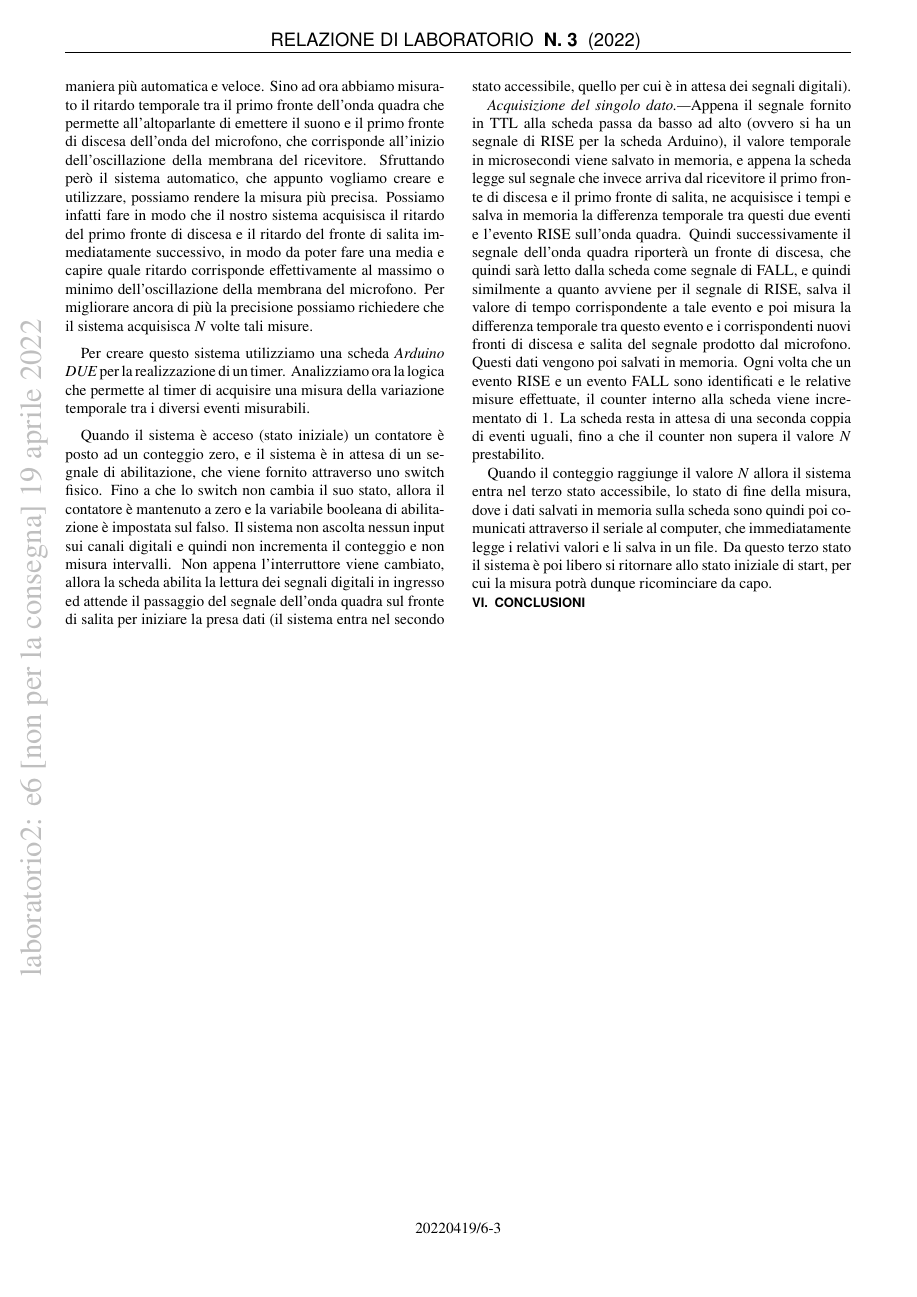
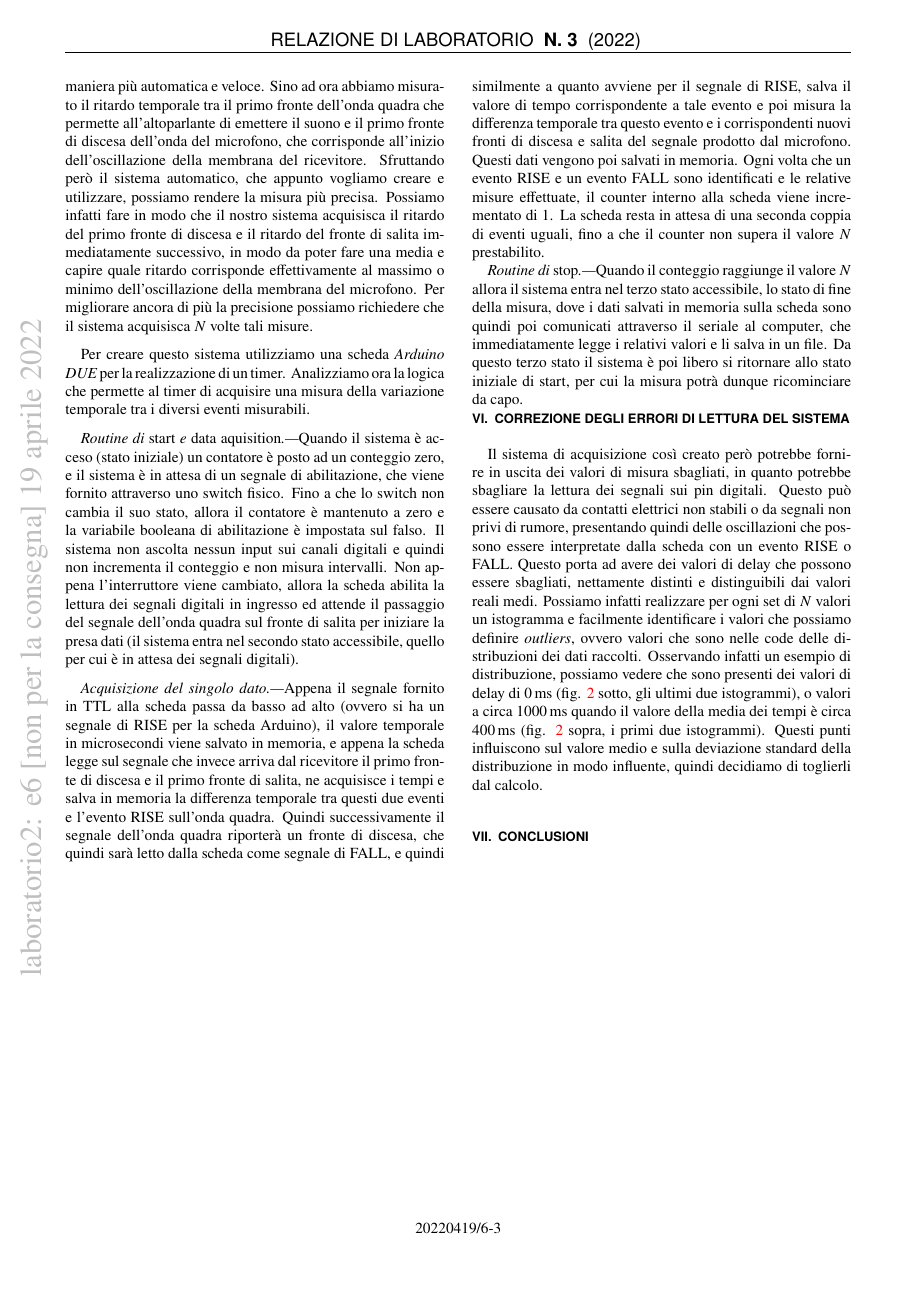
Before and after one commit to mattiasotgia/Lab2, a LaTeX paper (esperienza_6__velocita_suono/relazione/esperienza_6_2022_03_20.tex): page 3 of 3 before the commit and page 3 of 4 after it. Compiled offline with pdfLaTeX.

Commit message:
dumping correction

```diff
--- a/esperienza_6__velocita_suono/relazione/esperienza_6_2022_03_20.tex
+++ b/esperienza_6__velocita_suono/relazione/esperienza_6_2022_03_20.tex
@@ -148,8 +146,12 @@ Sino ad ora abbiamo misurato il ritardo temporale tra il primo fronte dell'onda
 
 Per creare questo sistema utilizziamo una scheda \emph{Arduino DUE} per la realizzazione di un timer.  Analizziamo ora la logica che permette al timer di acquisire una misura della variazione temporale tra i diversi eventi misurabili.
 
-Quando il sistema è acceso (stato iniziale) un contatore è posto ad un conteggio zero, e il sistema è in attesa di un segnale di abilitazione, che viene fornito attraverso uno switch fisico. Fino a che lo switch non cambia il suo stato, allora il contatore è mantenuto a zero e la variabile booleana di abilitazione è impostata sul falso. Il sistema non ascolta nessun input sui canali digitali e quindi non incrementa il conteggio e non misura intervalli. Non appena l'interruttore viene cambiato, allora la scheda abilita la lettura dei segnali digitali in ingresso ed attende il passaggio del segnale dell'onda quadra sul fronte di salita per iniziare la presa dati (il sistema entra nel secondo stato accessibile, quello per cui è in attesa dei segnali digitali).
+\textit{Routine di \emph{start} e \emph{data aquisition}.---}Quando il sistema è acceso (stato iniziale) un contatore è posto ad un conteggio zero, e il sistema è in attesa di un segnale di abilitazione, che viene fornito attraverso uno switch fisico. Fino a che lo switch non cambia il suo stato, allora il contatore è mantenuto a zero e la variabile booleana di abilitazione è impostata sul falso. Il sistema non ascolta nessun input sui canali digitali e quindi non incrementa il conteggio e non misura intervalli. Non appena l'interruttore viene cambiato, allora la scheda abilita la lettura dei segnali digitali in ingresso ed attende il passaggio del segnale dell'onda quadra sul fronte di salita per iniziare la presa dati (il sistema entra nel secondo stato accessibile, quello per cui è in attesa dei segnali digitali).
 
 \textit{Acquisizione del singolo dato.---}Appena il segnale fornito in TTL alla scheda passa da basso ad alto (ovvero si ha un segnale di RISE per la scheda Arduino), il valore temporale in microsecondi viene salvato in memoria, e appena la scheda legge sul segnale che invece arriva dal ricevitore il primo fronte di discesa e il primo fronte di salita, ne acquisisce i tempi e salva in memoria la differenza temporale tra questi due eventi e l'evento RISE sull'onda quadra. Quindi successivamente il segnale dell'onda quadra riporterà un fronte di discesa, che quindi sarà letto dalla scheda come segnale di FALL, e quindi similmente a quanto avviene per il segnale di RISE, salva il valore di tempo corrispondente a tale evento e poi misura la differenza temporale tra questo evento e i corrispondenti nuovi fronti di discesa e salita del segnale prodotto dal microfono. Questi dati vengono poi salvati in memoria. Ogni volta che un evento RISE e un evento FALL sono identificati e le relative misure effettuate, il counter interno alla scheda viene incrementato di 1. La scheda resta in attesa di una seconda coppia di eventi uguali, fino a che il counter non supera il valore $N$ prestabilito.
 
-Quando il conteggio raggiunge il valore $N$ allora il sistema entra nel terzo stato accessibile, lo stato di fine della misura, dove i dati salvati in memoria sulla scheda sono quindi poi comunicati attraverso il seriale al computer, che immediatamente legge i relativi valori e li salva in un file. Da questo terzo stato il sistema è poi libero si ritornare allo stato iniziale di start, per cui la misura potrà dunque ricominciare da capo.
+\textit{Routine di \emph{stop}.---}Quando il conteggio raggiunge il valore $N$ allora il sistema entra nel terzo stato accessibile, lo stato di fine della misura, dove i dati salvati in memoria sulla scheda sono quindi poi comunicati attraverso il seriale al computer, che immediatamente legge i relativi valori e li salva in un file. Da questo terzo stato il sistema è poi libero si ritornare allo stato iniziale di start, per cui la misura potrà dunque ricominciare da capo.
+
+\section{Correzione degli errori di lettura del sistema}
+Il sistema di acquisizione così creato però potrebbe fornire in uscita dei valori di misura sbagliati, in quanto potrebbe sbagliare la lettura dei segnali sui pin digitali. Questo può essere causato da contatti elettrici non stabili o da segnali non privi di rumore, presentando quindi delle oscillazioni che possono essere interpretate dalla scheda con un evento RISE o FALL. Questo porta ad avere dei valori di delay che possono essere sbagliati, nettamente distinti e distinguibili dai valori reali medi. Possiamo infatti realizzare per ogni set di $N$ valori un istogramma e facilmente identificare i valori che possiamo definire \emph{outliers}, ovvero valori che sono nelle code delle distribuzioni dei dati raccolti. Osservando infatti un esempio di distribuzione, possiamo vedere che sono presenti dei valori di delay di \SI{0}{\milli\second} (fig. \ref{fig:hists_test} sotto, gli ultimi due istogrammi), o valori a circa \SI{1000}{\milli\second} quando il valore della media dei tempi è circa \SI{400}{\milli\second} (fig. \ref{fig:hists_test} sopra, i primi due istogrammi).
+Questi punti influiscono sul valore medio e sulla deviazione standard della distribuzione in modo influente, quindi decidiamo di toglierli dal calcolo.
@@ -156,17 +164,17 @@ Quando il conteggio raggiunge il valore $N$ allora il sistema entra nel terzo st
 
 
-\iffalse
-\begin{figure}
+\begin{figure}[!t]
     \centering
-    \includegraphics[width=0.75\linewidth]{digital_plot_prelim220406.pdf}
+    \includegraphics[width=0.75\linewidth]{plot_digital_220417.pdf}
     \caption{Dipendenza lineare del ritardo dal tempo $t$, il coefficiente di proporzionalità esprime la velocità di propagazione di un onda sonora in aria. Raccolta dati effettuata autonomamente con sistema integrato. Dati preliminari.}\label{fig:digital_plot_d2}
 \end{figure}
 
 \begin{figure}
     \centering
     \includegraphics[width=\linewidth]{results_data.pdf}
-    \caption{Risultati complessivi analisi dati. Differenza sperimentale tra il valore teorico della velocità del suono \SI{344}{\metre\per\second} e il valore misurato in laboratorio. Miglior stima del valore ottenuto. }
+    \caption{Risultati complessivi analisi dati. Differenza sperimentale tra il valore teorico della velocità del suono \SI{343.210(338)}{\metre\per\second} e il valore misurato in laboratorio. \'E riportata anche la miglior stima del valore ottenuto in laboratorio (\SI{347.572(390)}{\metre\per\second})}
 \end{figure}
+\iffalse
 \fi
 
 
```
Also changed, not shown: esperienza_6__velocita_suono/fig/histo25.pdf (added), esperienza_6__velocita_suono/fig/histo50.pdf (added), esperienza_6__velocita_suono/fig/plot_a220417.pdf (deleted), esperienza_6__velocita_suono/fig/plot_analog_220417.pdf, esperienza_6__velocita_suono/fig/plot_digital_220417.pdf, esperienza_6__velocita_suono/fig/results_data.pdf, esperienza_6__velocita_suono/relazione/esperienza_6_2022_03_20.pdf, esperienza_6__velocita_suono/relazione/esperienza_6_2022_03_20.tex (14 more changed lines), 1 other file.
